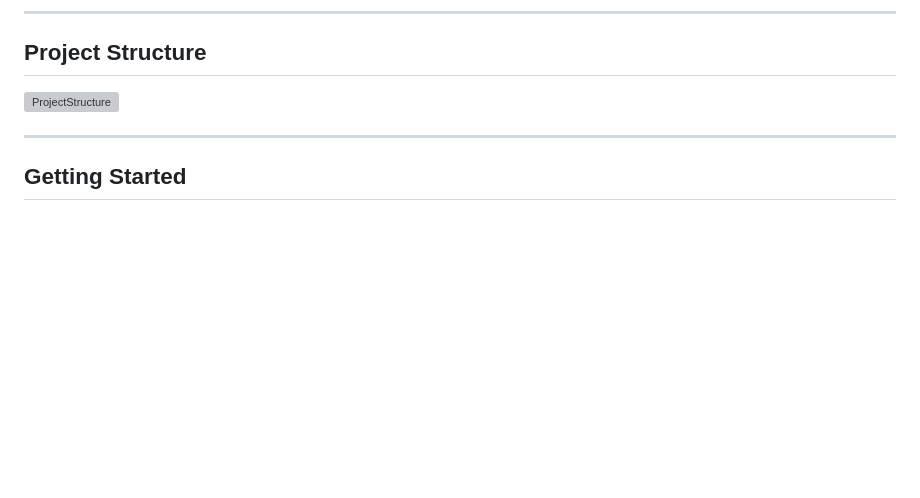
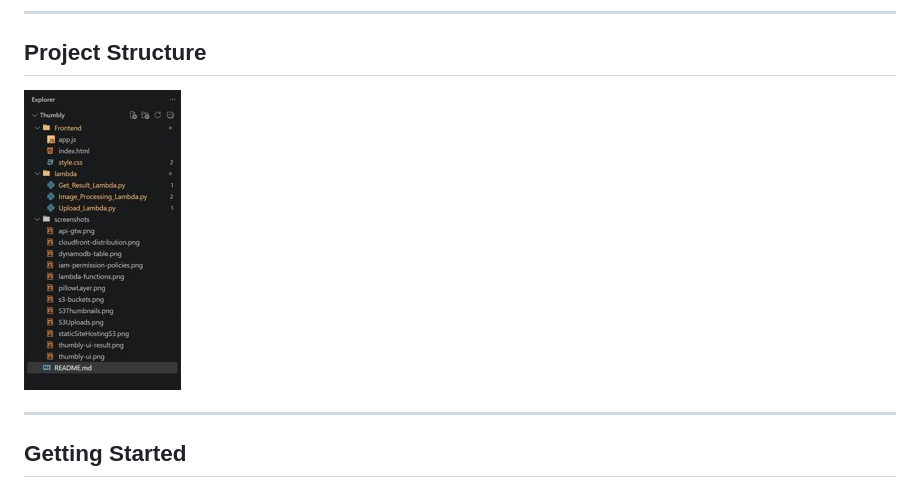
Before and after one commit to sameerkhanio/Thumbly, a Markdown page: README.md, the part around the change. Drawn GitHub-style; blank space fills up the shorter version; grey boxes are pictures that could not be loaded.

Commit message:
Update project structure image format from PNG to JPG

```diff
--- a/README.md
+++ b/README.md
@@ -109,7 +109,7 @@ The original image is **never modified**. It stays in the upload bucket, and a s
 
 ## Project Structure
 
- ![ProjectStructure](screenshots/projectStructure1.png)
+ ![ProjectStructure](screenshots/projectStructure1.jpg)
 
 ---
 
```
